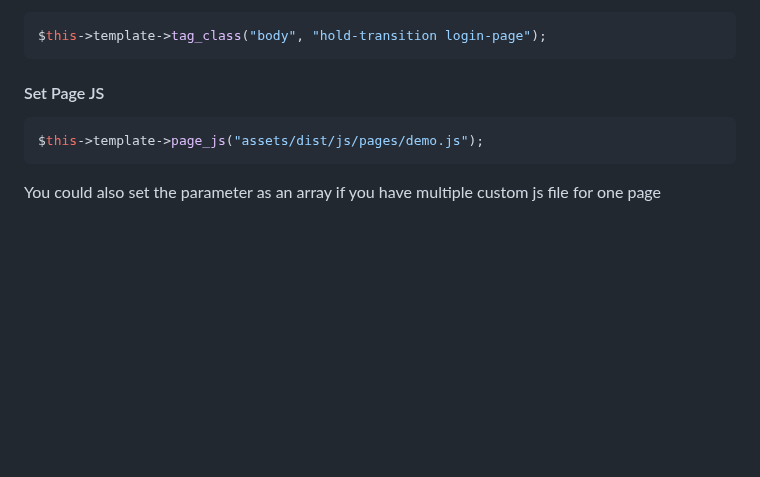
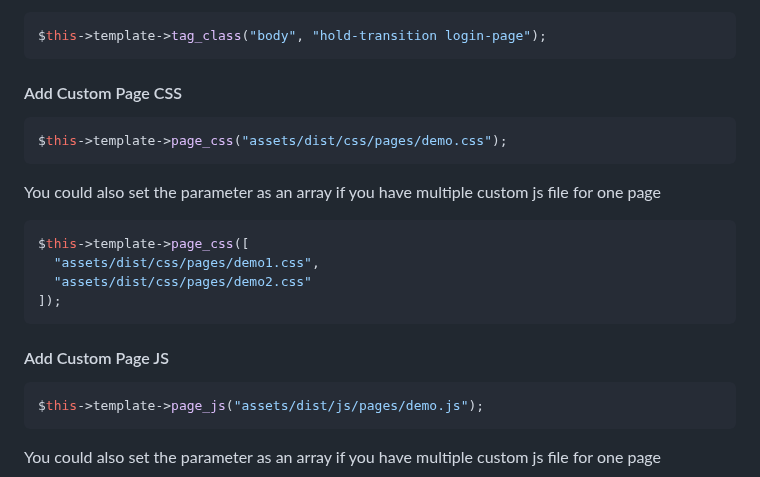
Before and after one commit to oniseven/CI3-AdminLTE, a Markdown page: README.md, the part around the change. Rendered like a GitHub page; blank space fills up the shorter version.

Commit message:
Adding page_css documentation

````diff
--- a/README.md
+++ b/README.md
@@ -100,7 +100,22 @@ You can add more by editing the template library file.
 $this->template->tag_class("body", "hold-transition login-page");
 ```
 
-#### Set Page JS
+#### Add Custom Page CSS
+
+```php
+$this->template->page_css("assets/dist/css/pages/demo.css");
+```
+
+You could also set the parameter as an array if you have multiple custom js file for one page
+
+```php
+$this->template->page_css([
+  "assets/dist/css/pages/demo1.css",
+  "assets/dist/css/pages/demo2.css"
+]);
+```
+
+#### Add Custom Page JS
 
 ```php
 $this->template->page_js("assets/dist/js/pages/demo.js");
````
